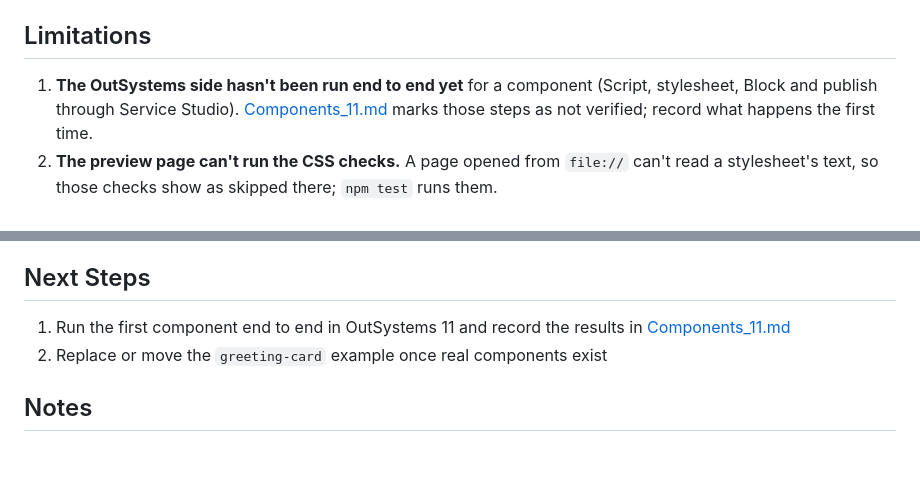
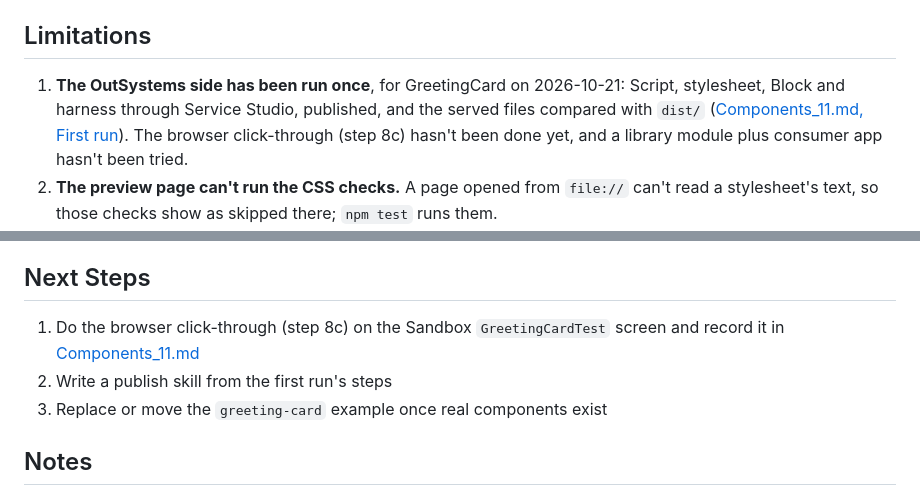
Before and after one commit to CEscorcio/AIOutsystemsFED, a Markdown page: README.md, 2 parts joined by grey strips. Drawn GitHub-style; blank space fills up the shorter version.

```diff
--- a/README.md
+++ b/README.md
@@ -172,7 +172,7 @@ AIOutsystemsFED/
 
 ## Limitations
 
-1. **The OutSystems side hasn't been run end to end yet** for a component (Script, stylesheet, Block and publish through Service Studio). [Components_11.md](docs/Components_11.md) marks those steps as not verified; record what happens the first time.
+1. **The OutSystems side has been run once**, for GreetingCard on 2026-10-21: Script, stylesheet, Block and harness through Service Studio, published, and the served files compared with `dist/` ([Components_11.md, First run](docs/Components_11.md#first-run-2026-10-21)). The browser click-through (step 8c) hasn't been done yet, and a library module plus consumer app hasn't been tried.
 2. **The preview page can't run the CSS checks.** A page opened from `file://` can't read a stylesheet's text, so those checks show as skipped there; `npm test` runs them.
 3. **stylelint can't check nested BEM names** (`&__title`) in SCSS. `npm test` catches them in the compiled CSS instead.
 4. **Prettier prints a warning on every run** about the `css` / `scss` `remove_blank_lines` entries in `.prettierrc.json`. They aren't Prettier options and are ignored.
@@ -181,8 +181,9 @@ AIOutsystemsFED/
 
 ## Next Steps
 
-1. Run the first component end to end in OutSystems 11 and record the results in [Components_11.md](docs/Components_11.md)
-2. Replace or move the `greeting-card` example once real components exist
+1. Do the browser click-through (step 8c) on the Sandbox `GreetingCardTest` screen and record it in [Components_11.md](docs/Components_11.md)
+2. Write a publish skill from the first run's steps
+3. Replace or move the `greeting-card` example once real components exist
 
 ## Notes
 
```
Also changed, not shown: docs/AGENTS.md (+1 -1 lines), docs/Components_11.md (+52 -3 lines).
